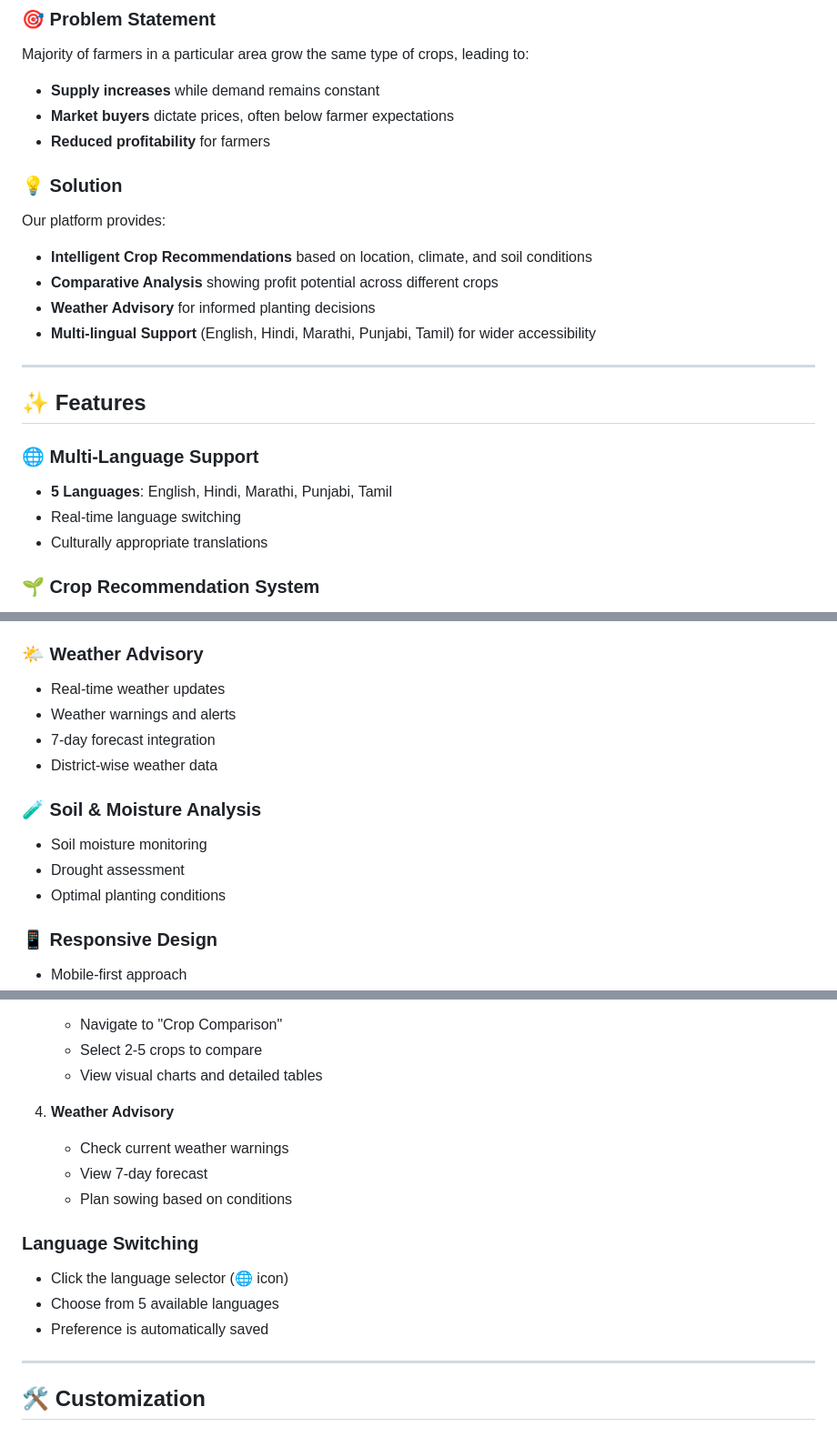
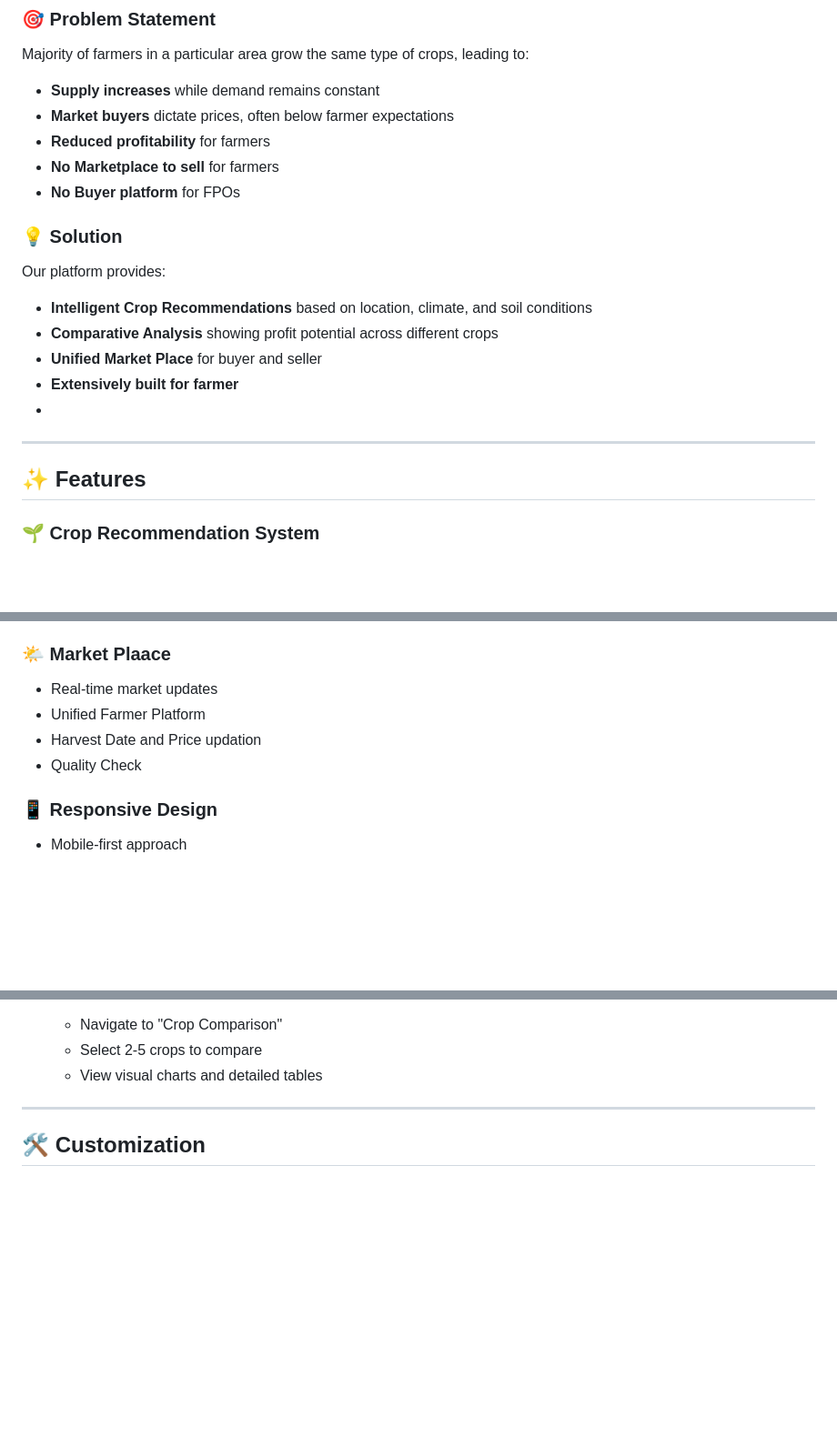
Before and after one commit to Tyagianshu04/krishi-mitra, a Markdown page: README.md, 3 parts joined by grey strips. Shown: that part at 91% size. Rendered like a GitHub page; blank space fills up the shorter version.

Commit message:
Revise README
Updated the README to reflect new features and improvements, including a unified marketplace and enhanced farmer support.

```diff
--- a/README.md
+++ b/README.md
@@ -10,23 +10,21 @@ Majority of farmers in a particular area grow the same type of crops, leading to
 - **Supply increases** while demand remains constant
 - **Market buyers** dictate prices, often below farmer expectations
 - **Reduced profitability** for farmers
+- **No Marketplace to sell** for farmers
+- **No Buyer platform** for FPOs
 
 ### 💡 Solution
 
 Our platform provides:
 - **Intelligent Crop Recommendations** based on location, climate, and soil conditions
 - **Comparative Analysis** showing profit potential across different crops
-- **Weather Advisory** for informed planting decisions
-- **Multi-lingual Support** (English, Hindi, Marathi, Punjabi, Tamil) for wider accessibility
+- **Unified Market Place** for buyer and seller
+- **Extensively built for farmer**
+-
 
 ---
 
 ## ✨ Features
-
-### 🌐 Multi-Language Support
-- **5 Languages**: English, Hindi, Marathi, Punjabi, Tamil
-- Real-time language switching
-- Culturally appropriate translations
 
 ### 🌱 Crop Recommendation System
 - AI-powered suggestions based on:
@@ -45,16 +43,13 @@ Our platform provides:
   - Detailed tabular analysis
 - Profit-per-day calculations
 
-### 🌤️ Weather Advisory
-- Real-time weather updates
-- Weather warnings and alerts
-- 7-day forecast integration
-- District-wise weather data
+### 🌤️ Market Plaace
+- Real-time market updates
+- Unified Farmer Platform
+- Harvest Date and Price updation
+- Quality Check
 
-### 🧪 Soil & Moisture Analysis
-- Soil moisture monitoring
-- Drought assessment
-- Optimal planting conditions
+
 
 ### 📱 Responsive Design
 - Mobile-first approach
@@ -250,15 +245,6 @@ Fully responsive design tested on:
    - Select 2-5 crops to compare
    - View visual charts and detailed tables
 
-4. **Weather Advisory**
-   - Check current weather warnings
-   - View 7-day forecast
-   - Plan sowing based on conditions
-
-### Language Switching
-- Click the language selector (🌐 icon)
-- Choose from 5 available languages
-- Preference is automatically saved
 
 ---
 
```
